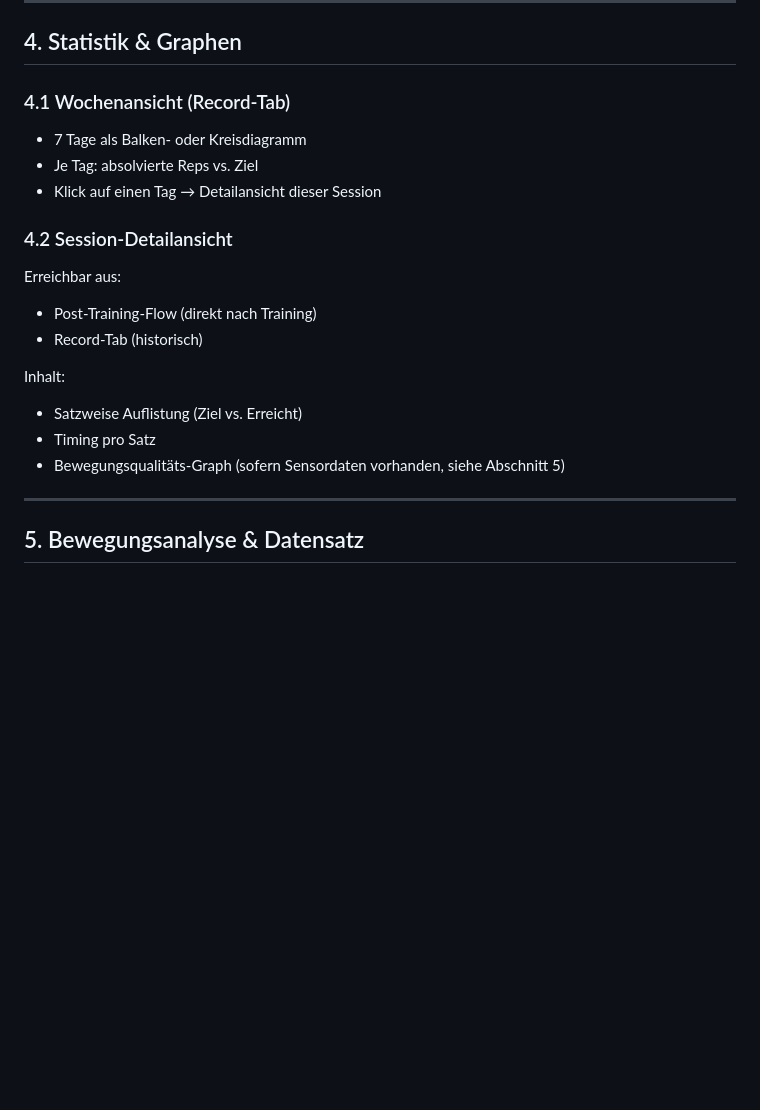
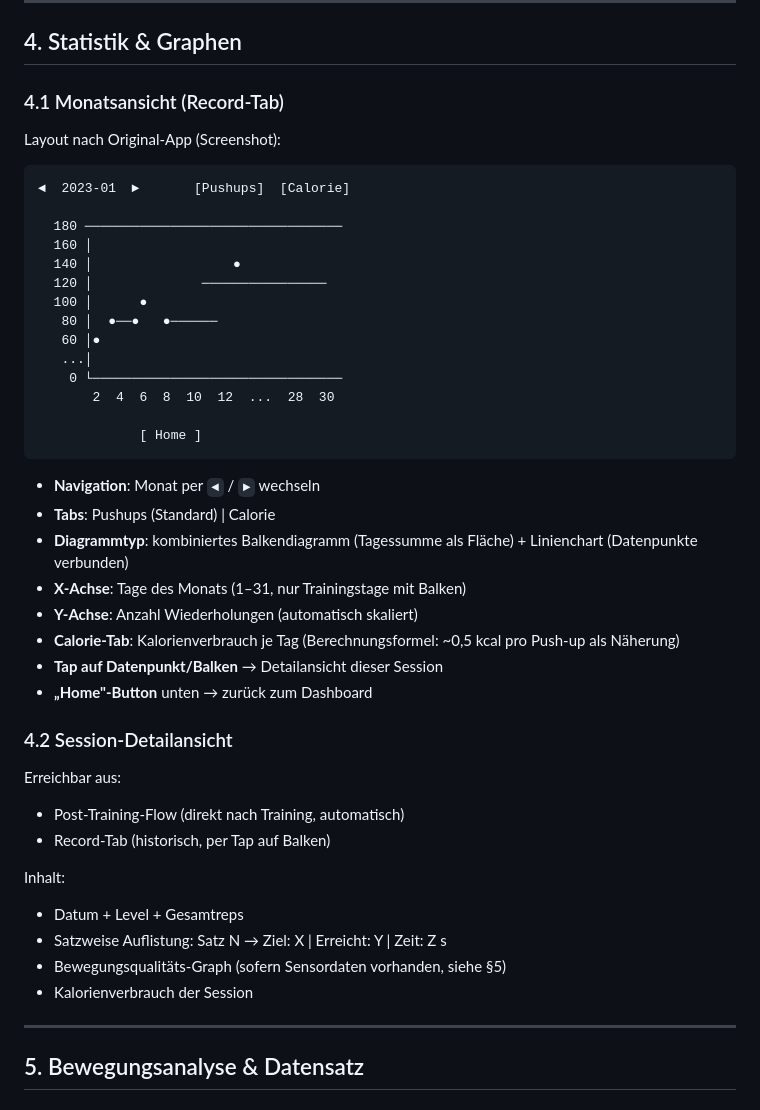
Before and after one commit to simonro0/apex_push, a Markdown page: REQUIREMENTS.md, the part around one of its changes. Rendered like a GitHub page; blank space fills up the shorter version.

````diff
--- a/REQUIREMENTS.md
+++ b/REQUIREMENTS.md
@@ -187,22 +196,47 @@ Dashboard
 
 ## 4. Statistik & Graphen
 
-### 4.1 Wochenansicht (Record-Tab)
+### 4.1 Monatsansicht (Record-Tab)
 
-- 7 Tage als Balken- oder Kreisdiagramm
-- Je Tag: absolvierte Reps vs. Ziel
-- Klick auf einen Tag → Detailansicht dieser Session
+Layout nach Original-App (Screenshot):
+
+```
+◄  2023-01  ►       [Pushups]  [Calorie]
+
+  180 ─────────────────────────────────
+  160 │
+  140 │                  ●
+  120 │              ────────────────
+  100 │      ●
+   80 │  ●──●   ●──────
+   60 │●
+   ...│
+    0 └────────────────────────────────
+       2  4  6  8  10  12  ...  28  30
+
+             [ Home ]
+```
+
+- **Navigation**: Monat per `◄` / `►` wechseln
+- **Tabs**: Pushups (Standard) | Calorie
+- **Diagrammtyp**: kombiniertes Balkendiagramm (Tagessumme als Fläche) + Linienchart (Datenpunkte verbunden)
+- **X-Achse**: Tage des Monats (1–31, nur Trainingstage mit Balken)
+- **Y-Achse**: Anzahl Wiederholungen (automatisch skaliert)
+- **Calorie-Tab**: Kalorienverbrauch je Tag (Berechnungsformel: ~0,5 kcal pro Push-up als Näherung)
+- **Tap auf Datenpunkt/Balken** → Detailansicht dieser Session
+- **„Home"-Button** unten → zurück zum Dashboard
 
 ### 4.2 Session-Detailansicht
 
 Erreichbar aus:
-- Post-Training-Flow (direkt nach Training)
-- Record-Tab (historisch)
+- Post-Training-Flow (direkt nach Training, automatisch)
+- Record-Tab (historisch, per Tap auf Balken)
 
 Inhalt:
-- Satzweise Auflistung (Ziel vs. Erreicht)
-- Timing pro Satz
-- Bewegungsqualitäts-Graph (sofern Sensordaten vorhanden, siehe Abschnitt 5)
+- Datum + Level + Gesamtreps
+- Satzweise Auflistung: Satz N → Ziel: X | Erreicht: Y | Zeit: Z s
+- Bewegungsqualitäts-Graph (sofern Sensordaten vorhanden, siehe §5)
+- Kalorienverbrauch der Session
 
 ---
 
````
Also changed, not shown: other parts of REQUIREMENTS.md (+71 -37 lines).
